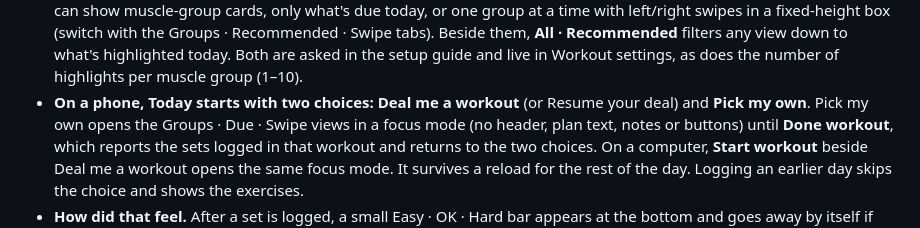
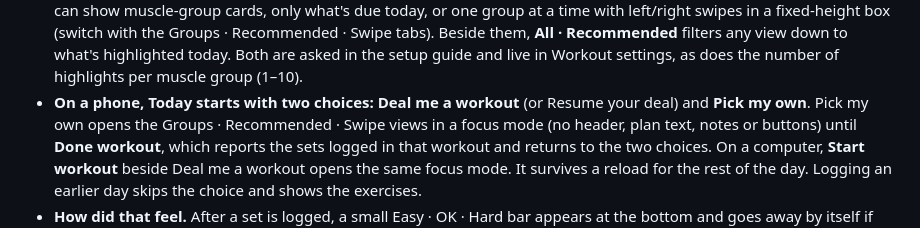
Before and after one commit to jkw2lo/groundwork_habits_tasks, a Markdown page: README.md, the part around the change. GitHub-like rendering.

Commit message:
README: Recommended tab name
Co-Authored-By: Claude Opus 5.5 <noreply@anthropic.com>

```diff
--- a/README.md
+++ b/README.md
@@ -114,7 +114,7 @@ It lives in its own slice of the data, `workout`, and never touches habits or ta
   Both are asked in the setup guide and live in Workout settings, as does the number of
   highlights per muscle group (1–10).
 - **On a phone, Today starts with two choices:** **Deal me a workout** (or Resume your
-  deal) and **Pick my own**. Pick my own opens the Groups · Due · Swipe views in a focus
+  deal) and **Pick my own**. Pick my own opens the Groups · Recommended · Swipe views in a focus
   mode (no header, plan text, notes or buttons) until **Done workout**, which reports the
   sets logged in that workout and returns to the two choices. On a computer, **Start
   workout** beside Deal me a workout opens the same focus mode. It survives a reload for
```
